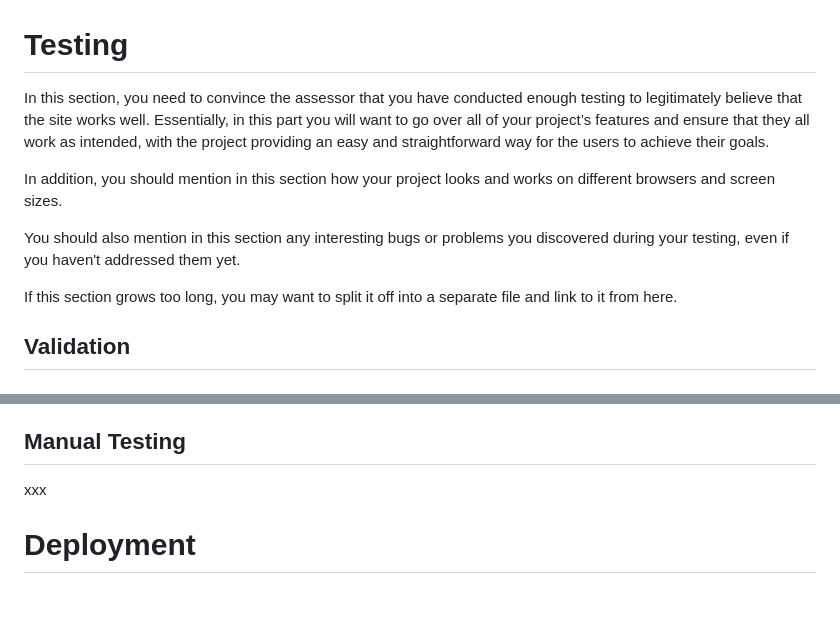
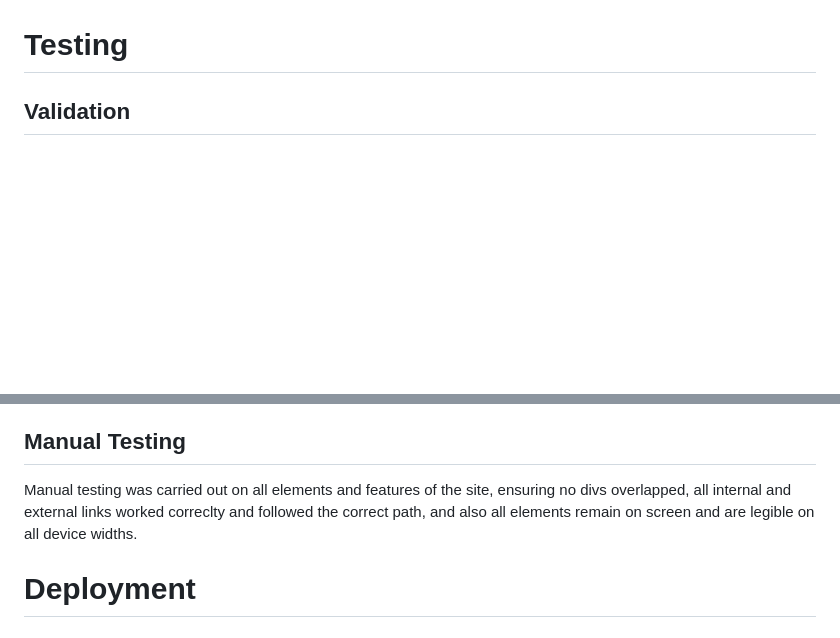
Before and after one commit to DaniCarmo/South-West-Yoga-P1, a Markdown page: README.md, 2 parts joined by grey strips. Drawn GitHub-style; blank space fills up the shorter version.

Commit message:
update to readme manual testing section

```diff
--- a/README.md
+++ b/README.md
@@ -153,14 +153,6 @@ The two languages used are HTML and CSS.
 
 # Testing
 
-In this section, you need to convince the assessor that you have conducted enough testing to legitimately believe that the site works well. Essentially, in this part you will want to go over all of your project’s features and ensure that they all work as intended, with the project providing an easy and straightforward way for the users to achieve their goals.
-
-In addition, you should mention in this section how your project looks and works on different browsers and screen sizes.
-
-You should also mention in this section any interesting bugs or problems you discovered during your testing, even if you haven't addressed them yet.
-
-If this section grows too long, you may want to split it off into a separate file and link to it from here.
-
 ## Validation
 
 ### HTML
@@ -221,7 +213,8 @@ As a returning user I want to:
 - View the website on both mobile and desktop devices. As mentioned the site is available to view on all devices and all features are fully responsive.
 
 ## Manual Testing
-xxx
+
+Manual testing was carried out on all elements and features of the site, ensuring no divs overlapped, all internal and external links worked correclty and followed the correct path, and also all elements remain on screen and are legible on all device widths.
 
 # Deployment
 
```
